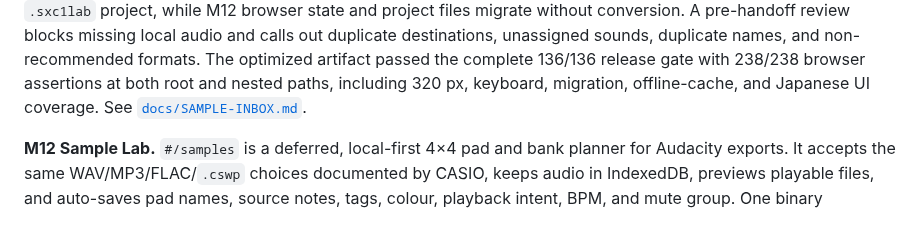
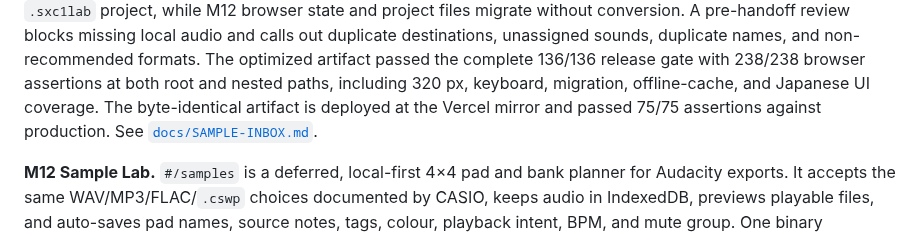
Before and after one commit to robjohncolson/sexy_one, a Markdown page: README.md, the part around the change. Drawn GitHub-style.

```diff
--- a/README.md
+++ b/README.md
@@ -102,7 +102,9 @@ audio and calls out duplicate destinations, unassigned sounds, duplicate names,
 and non-recommended formats. The optimized artifact passed the complete
 136/136 release gate with 238/238 browser assertions at both root and nested
 paths, including 320 px, keyboard, migration, offline-cache, and Japanese UI
-coverage. See [`docs/SAMPLE-INBOX.md`](docs/SAMPLE-INBOX.md).
+coverage. The byte-identical artifact is deployed at the Vercel mirror and
+passed 75/75 assertions against production. See
+[`docs/SAMPLE-INBOX.md`](docs/SAMPLE-INBOX.md).
 
 **M12 Sample Lab.** `#/samples` is a deferred, local-first 4×4 pad and bank
 planner for Audacity exports. It accepts the same WAV/MP3/FLAC/`.cswp` choices
```
Also changed, not shown: PLAN.md (+5 -4 lines), docs/UX-HANDOFF-2026-08-10.md (+4 -4 lines).
